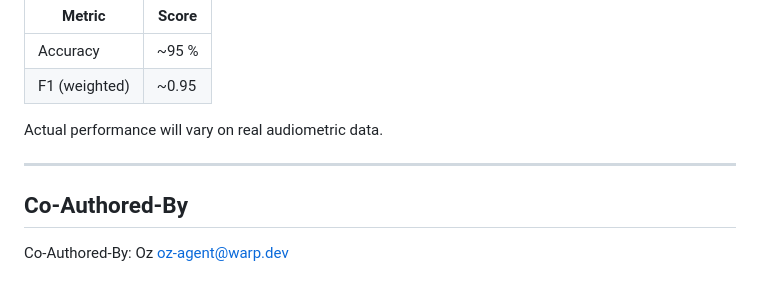
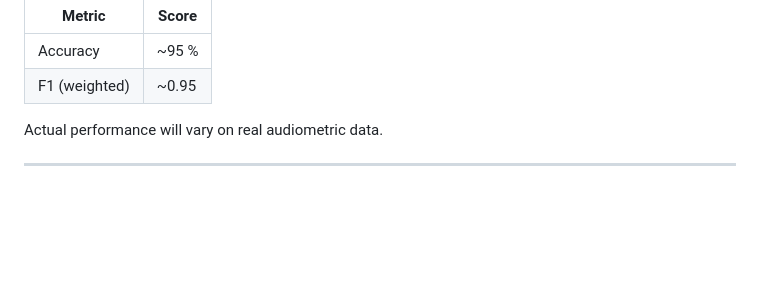
Before and after one commit to harshithamys/AI-Hearing-Loss-Prediction-System-, a Markdown page: README.md, the part around the change. GitHub-like rendering; blank space fills up the shorter version.

Commit message:
Remove co-author section from README
Removed co-author information from the README.

```diff
--- a/README.md
+++ b/README.md
@@ -172,6 +172,3 @@ Typical results on the generated dataset:
 Actual performance will vary on real audiometric data.
 
 ---
-
-## Co-Authored-By
-Co-Authored-By: Oz <oz-agent@warp.dev>
```
